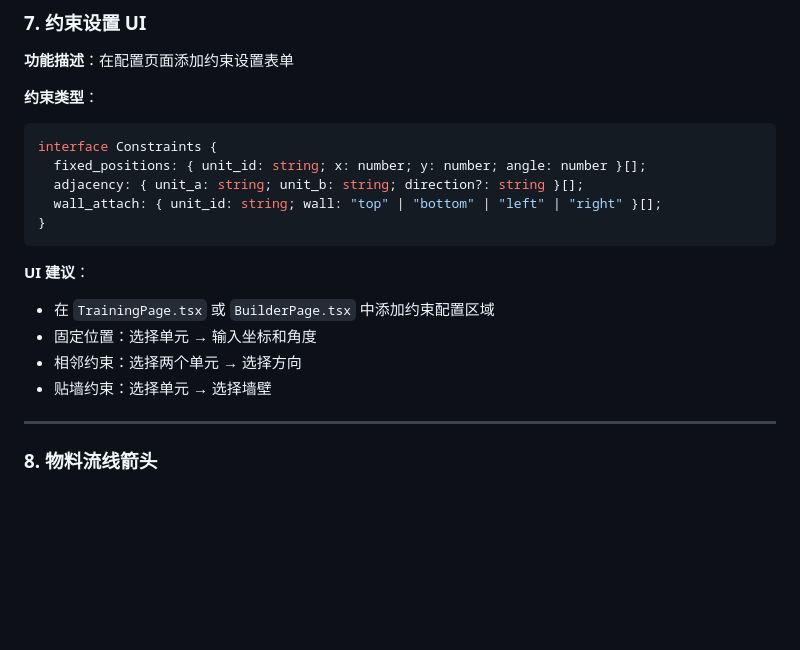
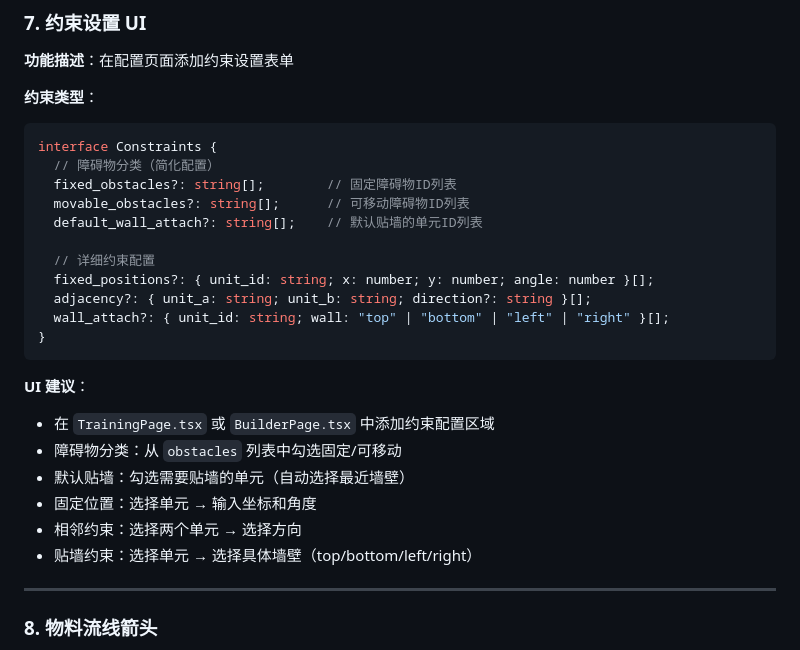
Before and after one commit to YZA114514/FactoGenie, a Markdown page: docs/FRONTEND_TODO.md, the part around the change. GitHub-like rendering; blank space fills up the shorter version.

````diff
--- a/docs/FRONTEND_TODO.md
+++ b/docs/FRONTEND_TODO.md
@@ -185,17 +185,25 @@ const formatTime = (seconds: number | null) => {
 **约束类型**：
 ```typescript
 interface Constraints {
-  fixed_positions: { unit_id: string; x: number; y: number; angle: number }[];
-  adjacency: { unit_a: string; unit_b: string; direction?: string }[];
-  wall_attach: { unit_id: string; wall: "top" | "bottom" | "left" | "right" }[];
+  // 障碍物分类（简化配置）
+  fixed_obstacles?: string[];        // 固定障碍物ID列表
+  movable_obstacles?: string[];      // 可移动障碍物ID列表
+  default_wall_attach?: string[];    // 默认贴墙的单元ID列表
+
+  // 详细约束配置
+  fixed_positions?: { unit_id: string; x: number; y: number; angle: number }[];
+  adjacency?: { unit_a: string; unit_b: string; direction?: string }[];
+  wall_attach?: { unit_id: string; wall: "top" | "bottom" | "left" | "right" }[];
 }
 ```
 
 **UI 建议**：
 - 在 `TrainingPage.tsx` 或 `BuilderPage.tsx` 中添加约束配置区域
+- 障碍物分类：从 `obstacles` 列表中勾选固定/可移动
+- 默认贴墙：勾选需要贴墙的单元（自动选择最近墙壁）
 - 固定位置：选择单元 → 输入坐标和角度
 - 相邻约束：选择两个单元 → 选择方向
-- 贴墙约束：选择单元 → 选择墙壁
+- 贴墙约束：选择单元 → 选择具体墙壁（top/bottom/left/right）
 
 ---
 
````
Also changed, not shown: docs/api/API_CONTRACT.md (+26 -4 lines).
